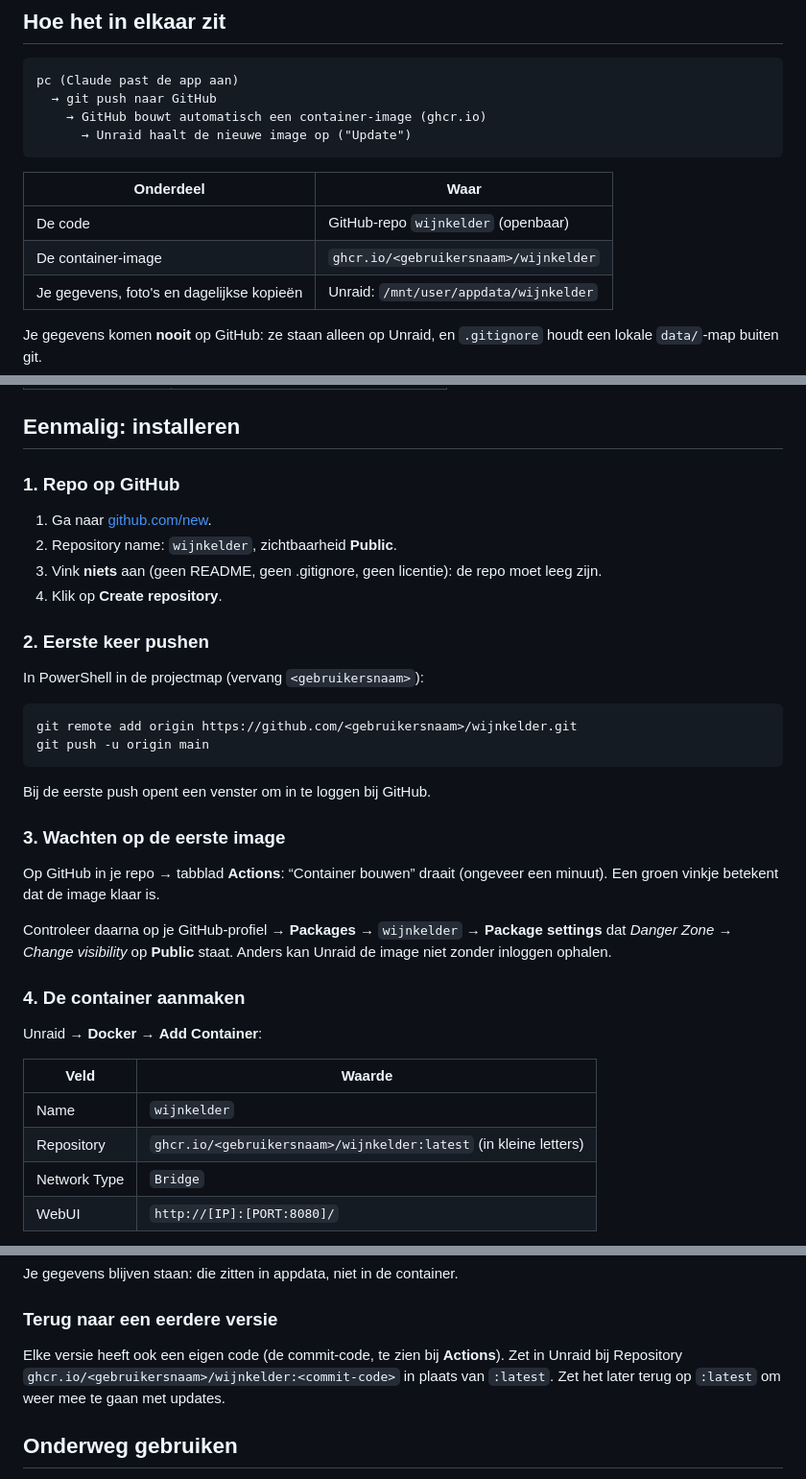
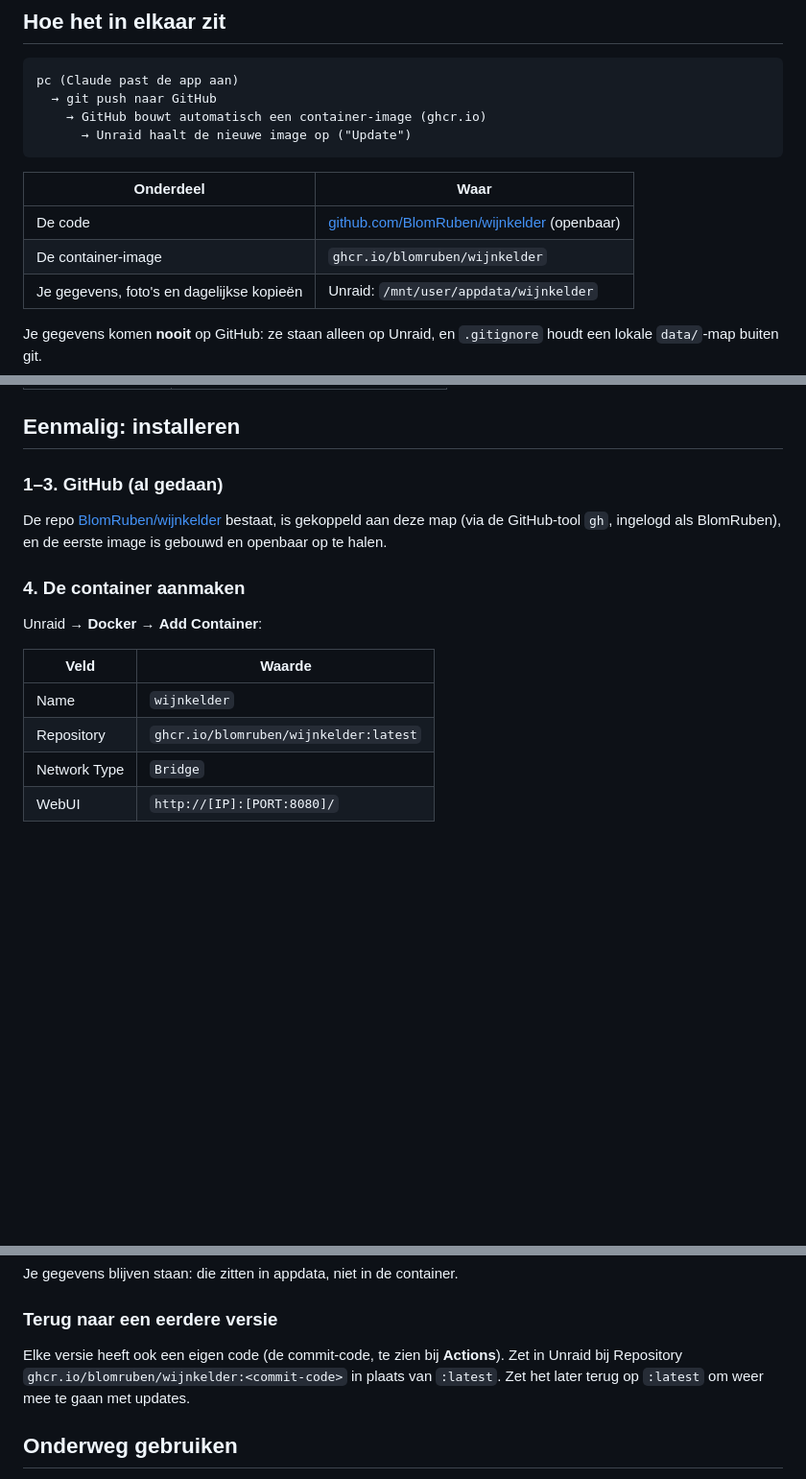
Before and after one commit to BlomRuben/wijnkelder, a Markdown page: UNRAID.md, 3 parts joined by grey strips. Shown at 96% size. GitHub-like rendering; blank space fills up the shorter version.

Commit message:
Handleiding: echte repo- en image-namen invullen
Co-Authored-By: Claude Opus 5.5 <noreply@anthropic.com>

````diff
--- a/UNRAID.md
+++ b/UNRAID.md
@@ -14,8 +14,8 @@ pc (Claude past de app aan)
 
 | Onderdeel | Waar |
 |---|---|
-| De code | GitHub-repo `wijnkelder` (openbaar) |
-| De container-image | `ghcr.io/<gebruikersnaam>/wijnkelder` |
+| De code | [github.com/BlomRuben/wijnkelder](https://github.com/BlomRuben/wijnkelder) (openbaar) |
+| De container-image | `ghcr.io/blomruben/wijnkelder` |
 | Je gegevens, foto's en dagelijkse kopieën | Unraid: `/mnt/user/appdata/wijnkelder` |
 
 Je gegevens komen **nooit** op GitHub: ze staan alleen op Unraid, en `.gitignore`
@@ -31,29 +31,10 @@ In de appdata-map:
 
 ## Eenmalig: installeren
 
-### 1. Repo op GitHub
-1. Ga naar [github.com/new](https://github.com/new).
-2. Repository name: `wijnkelder`, zichtbaarheid **Public**.
-3. Vink **niets** aan (geen README, geen .gitignore, geen licentie): de repo moet leeg zijn.
-4. Klik op **Create repository**.
-
-### 2. Eerste keer pushen
-In PowerShell in de projectmap (vervang `<gebruikersnaam>`):
-
-```powershell
-git remote add origin https://github.com/<gebruikersnaam>/wijnkelder.git
-git push -u origin main
-```
-
-Bij de eerste push opent een venster om in te loggen bij GitHub.
-
-### 3. Wachten op de eerste image
-Op GitHub in je repo → tabblad **Actions**: “Container bouwen” draait
-(ongeveer een minuut). Een groen vinkje betekent dat de image klaar is.
-
-Controleer daarna op je GitHub-profiel → **Packages** → `wijnkelder` →
-**Package settings** dat *Danger Zone → Change visibility* op **Public** staat.
-Anders kan Unraid de image niet zonder inloggen ophalen.
+### 1–3. GitHub (al gedaan)
+De repo [BlomRuben/wijnkelder](https://github.com/BlomRuben/wijnkelder) bestaat, is
+gekoppeld aan deze map (via de GitHub-tool `gh`, ingelogd als BlomRuben), en de
+eerste image is gebouwd en openbaar op te halen.
 
 ### 4. De container aanmaken
 Unraid → **Docker** → **Add Container**:
@@ -61,7 +42,7 @@ Unraid → **Docker** → **Add Container**:
 | Veld | Waarde |
 |---|---|
 | Name | `wijnkelder` |
-| Repository | `ghcr.io/<gebruikersnaam>/wijnkelder:latest` (in kleine letters) |
+| Repository | `ghcr.io/blomruben/wijnkelder:latest` |
 | Network Type | `Bridge` |
 | WebUI | `http://[IP]:[PORT:8080]/` |
 
@@ -91,7 +72,7 @@ Je gegevens blijven staan: die zitten in appdata, niet in de container.
 
 ### Terug naar een eerdere versie
 Elke versie heeft ook een eigen code (de commit-code, te zien bij **Actions**).
-Zet in Unraid bij Repository `ghcr.io/<gebruikersnaam>/wijnkelder:<commit-code>` in
+Zet in Unraid bij Repository `ghcr.io/blomruben/wijnkelder:<commit-code>` in
 plaats van `:latest`. Zet het later terug op `:latest` om weer mee te gaan met updates.
 
 ## Onderweg gebruiken
````
